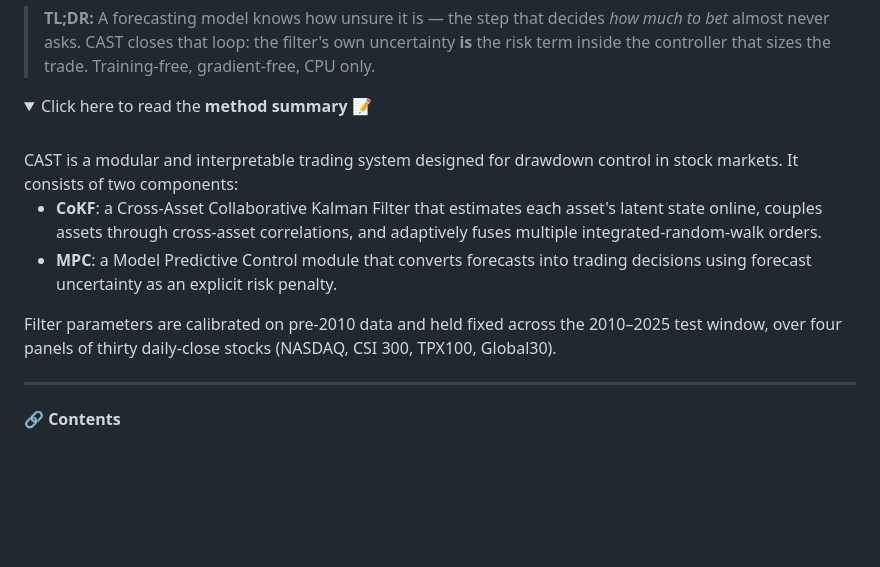
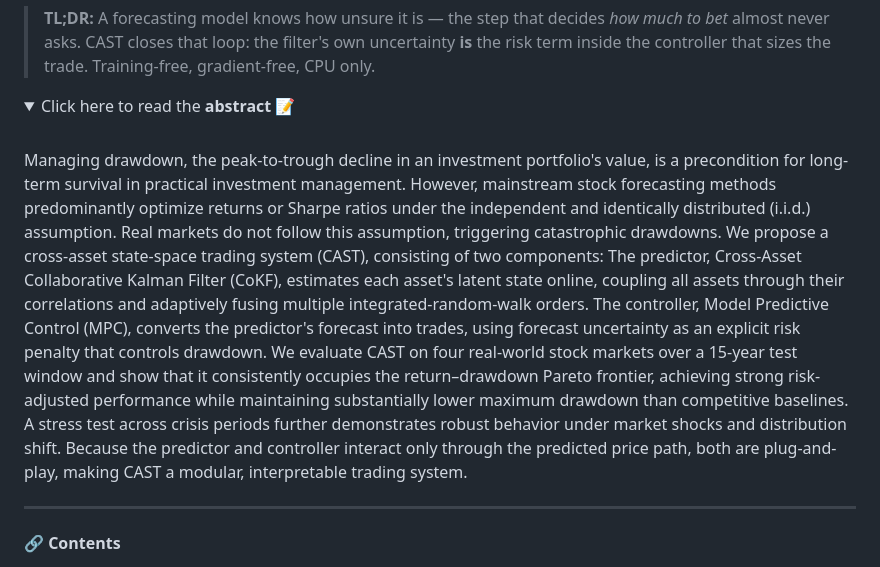
Before and after one commit to FanBroWell/CAST, a Markdown page: README.md, the part around one of its changes. Drawn GitHub-style; folded sections open; blank space fills up the shorter version.

Commit message:
README: show paper abstract in dropdown; use framework figure as header thumbnail
Co-Authored-By: Claude Opus 5.5 (1M context) <noreply@anthropic.com>

```diff
--- a/README.md
+++ b/README.md
@@ -32,14 +32,10 @@
 > **TL;DR:** A forecasting model knows how unsure it is — the step that decides *how much to bet* almost never asks. CAST closes that loop: the filter's own uncertainty **is** the risk term inside the controller that sizes the trade. Training-free, gradient-free, CPU only.
 
 <details>
-<summary>Click here to read the <b>method summary 📝</b></summary>
+<summary>Click here to read the <b>abstract 📝</b></summary>
 <br>
-CAST is a modular and interpretable trading system designed for drawdown control in stock markets. It consists of two components:
 
-* **CoKF**: a Cross-Asset Collaborative Kalman Filter that estimates each asset's latent state online, couples assets through cross-asset correlations, and adaptively fuses multiple integrated-random-walk orders.
-* **MPC**: a Model Predictive Control module that converts forecasts into trading decisions using forecast uncertainty as an explicit risk penalty.
-
-Filter parameters are calibrated on pre-2010 data and held fixed across the 2010&ndash;2025 test window, over four panels of thirty daily-close stocks (NASDAQ, CSI&nbsp;300, TPX100, Global30).
+Managing drawdown, the peak-to-trough decline in an investment portfolio's value, is a precondition for long-term survival in practical investment management. However, mainstream stock forecasting methods predominantly optimize returns or Sharpe ratios under the independent and identically distributed (i.i.d.) assumption. Real markets do not follow this assumption, triggering catastrophic drawdowns. We propose a cross-asset state-space trading system (CAST), consisting of two components: The predictor, Cross-Asset Collaborative Kalman Filter (CoKF), estimates each asset's latent state online, coupling all assets through their correlations and adaptively fusing multiple integrated-random-walk orders. The controller, Model Predictive Control (MPC), converts the predictor's forecast into trades, using forecast uncertainty as an explicit risk penalty that controls drawdown. We evaluate CAST on four real-world stock markets over a 15-year test window and show that it consistently occupies the return&ndash;drawdown Pareto frontier, achieving strong risk-adjusted performance while maintaining substantially lower maximum drawdown than competitive baselines. A stress test across crisis periods further demonstrates robust behavior under market shocks and distribution shift. Because the predictor and controller interact only through the predicted price path, both are plug-and-play, making CAST a modular, interpretable trading system.
 </details>
 
 ---
```
Also changed, not shown: other parts of README.md (+1 -1 lines), figures/fig_framework.png (added).
